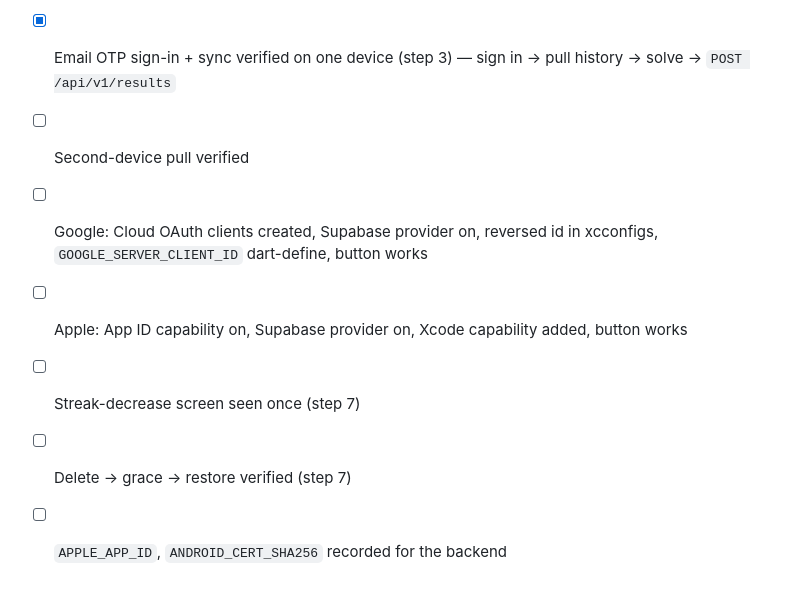
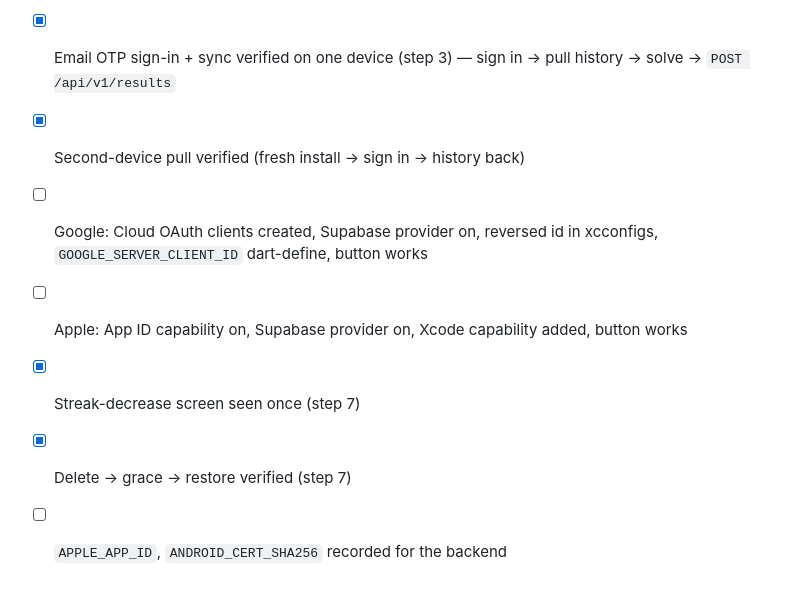
Before and after one commit to PJCoops/tessera, a Markdown page: docs/mobile-accounts-setup.md, the part around the change. Drawn GitHub-style.

Commit message:
Phase 4: check off streak-decrease + delete/restore in the runbook
All verified end to end against the local backend: streak-decrease screen
shows on a server reveal overriding a local win, and DELETE /api/v1/account
→ grace screen → POST restore clears profiles.deleted_at.

Co-Authored-By: Claude Sonnet 5 <noreply@anthropic.com>

```diff
--- a/docs/mobile-accounts-setup.md
+++ b/docs/mobile-accounts-setup.md
@@ -244,11 +244,11 @@ and the RevenueCat keys (Phase 7). Apply the Phase B schema block in
 - [x] Phase B schema block applied to the DB (step 2b)
 - [x] Email OTP sign-in + sync verified on one device (step 3) — sign in
       → pull history → solve → `POST /api/v1/results`
-- [ ] Second-device pull verified
+- [x] Second-device pull verified (fresh install → sign in → history back)
 - [ ] Google: Cloud OAuth clients created, Supabase provider on, reversed
       id in xcconfigs, `GOOGLE_SERVER_CLIENT_ID` dart-define, button works
 - [ ] Apple: App ID capability on, Supabase provider on, Xcode capability
       added, button works
-- [ ] Streak-decrease screen seen once (step 7)
-- [ ] Delete → grace → restore verified (step 7)
+- [x] Streak-decrease screen seen once (step 7)
+- [x] Delete → grace → restore verified (step 7)
 - [ ] `APPLE_APP_ID`, `ANDROID_CERT_SHA256` recorded for the backend
```
